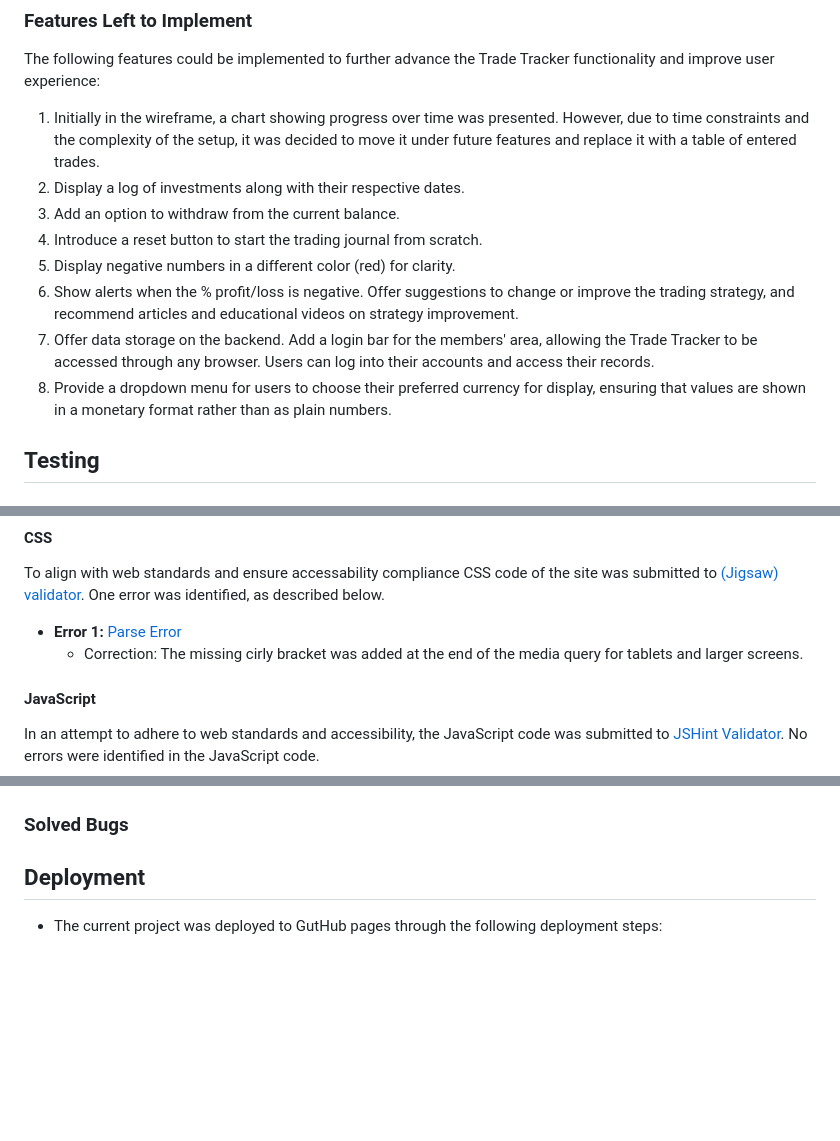
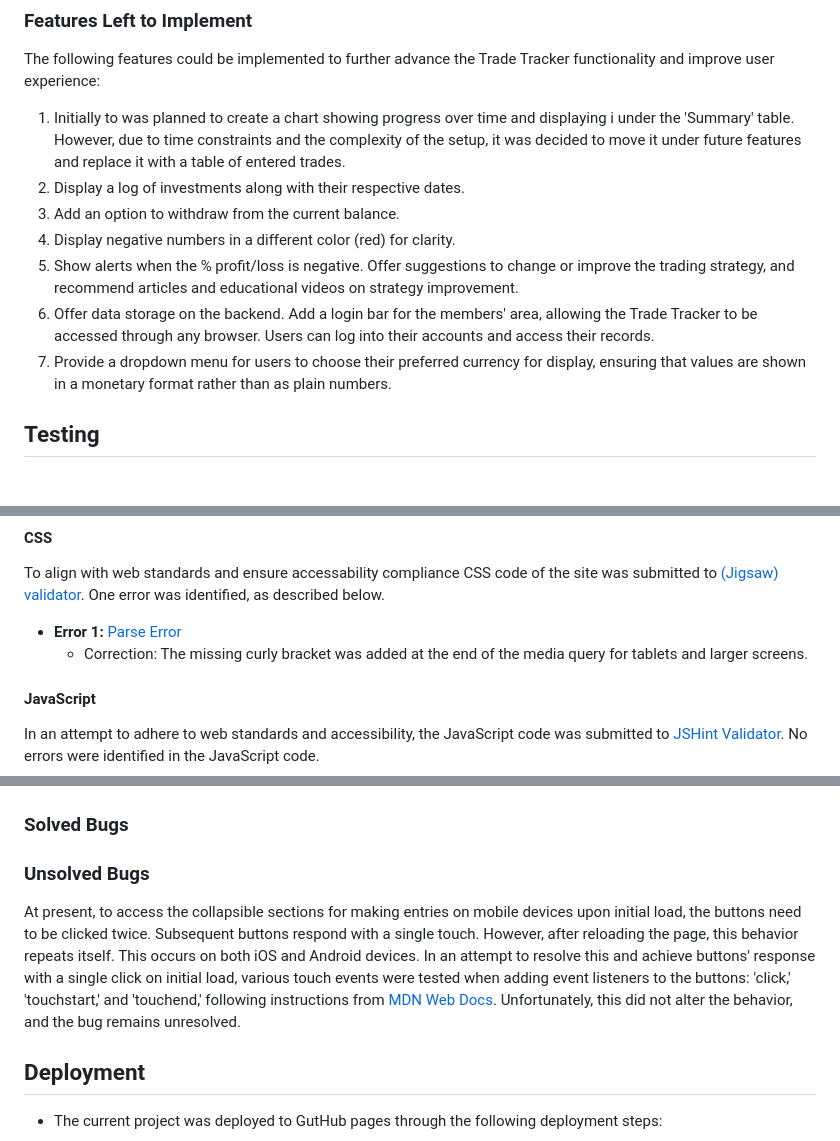
Before and after one commit to KatePaulauskas/trade-tracker, a Markdown page: README.md, 3 parts joined by grey strips. Rendered like a GitHub page; blank space fills up the shorter version.

Commit message:
docs: add information on unresolved bug to README.md file.

```diff
--- a/README.md
+++ b/README.md
@@ -96,14 +96,13 @@ On larger screens, collapsible sections are unnecessary due to the ample screen
 
 The following features could be implemented to further advance the Trade Tracker functionality and improve user experience:
 
-1. Initially in the wireframe, a chart showing progress over time was presented. However, due to time constraints and the complexity of the setup, it was decided to move it under future features and replace it with a table of entered trades.
+1. Initially to was planned to create a chart showing progress over time and displaying i under the 'Summary' table. However, due to time constraints and the complexity of the setup, it was decided to move it under future features and replace it with a table of entered trades.
 2. Display a log of investments along with their respective dates.
 3. Add an option to withdraw from the current balance.
-4. Introduce a reset button to start the trading journal from scratch.
-5. Display negative numbers in a different color (red) for clarity.
-6. Show alerts when the % profit/loss is negative. Offer suggestions to change or improve the trading strategy, and recommend articles and educational videos on strategy improvement.
-7. Offer data storage on the backend. Add a login bar for the members' area, allowing the Trade Tracker to be accessed through any browser. Users can log into their accounts and access their records.
-8. Provide a dropdown menu for users to choose their preferred currency for display, ensuring that values are shown in a monetary format rather than as plain numbers.
+4. Display negative numbers in a different color (red) for clarity.
+5. Show alerts when the % profit/loss is negative. Offer suggestions to change or improve the trading strategy, and recommend articles and educational videos on strategy improvement.
+6. Offer data storage on the backend. Add a login bar for the members' area, allowing the Trade Tracker to be accessed through any browser. Users can log into their accounts and access their records.
+7. Provide a dropdown menu for users to choose their preferred currency for display, ensuring that values are shown in a monetary format rather than as plain numbers.
 
 ## Testing
 
@@ -150,7 +149,7 @@ In an attempt to adhere to web standards and accessibility, the site was submitt
 To align with web standards and ensure accessability compliance CSS code of the site was submitted to [(Jigsaw) validator](https://jigsaw.w3.org/css-validator/validator?uri=https%3A%2F%2Fkatepaulauskas.github.io%2Faerial-photography%2F&profile=css3svg&usermedium=all&warning=1&vextwarning=&lang=en). One error was identified, as described below.
 
 - __Error 1:__ [Parse Error](media/css-validation-error.jpeg)
-  - Correction: The missing cirly bracket was added at the end of the media query for tablets and larger screens.
+  - Correction: The missing curly bracket was added at the end of the media query for tablets and larger screens.
 
 #### JavaScript
 
@@ -224,6 +223,9 @@ The site colors were also checked for accessibility to ensure they are color-bli
 
 ### Solved Bugs
 
+### Unsolved Bugs
+At present, to access the collapsible sections for making entries on mobile devices upon initial load, the buttons need to be clicked twice. Subsequent buttons respond with a single touch. However, after reloading the page, this behavior repeats itself. This occurs on both iOS and Android devices. In an attempt to resolve this and achieve buttons' response with a single click on initial load, various touch events were tested when adding event listeners to the buttons: 'click,' 'touchstart,' and 'touchend,' following instructions from [MDN Web Docs](https://developer.mozilla.org/en-US/docs/Web/API/Touch_events/Using_Touch_Events). Unfortunately, this did not alter the behavior, and the bug remains unresolved.
+
 ## Deployment
 
 - The current project was deployed to GutHub pages through the following deployment steps:
```
